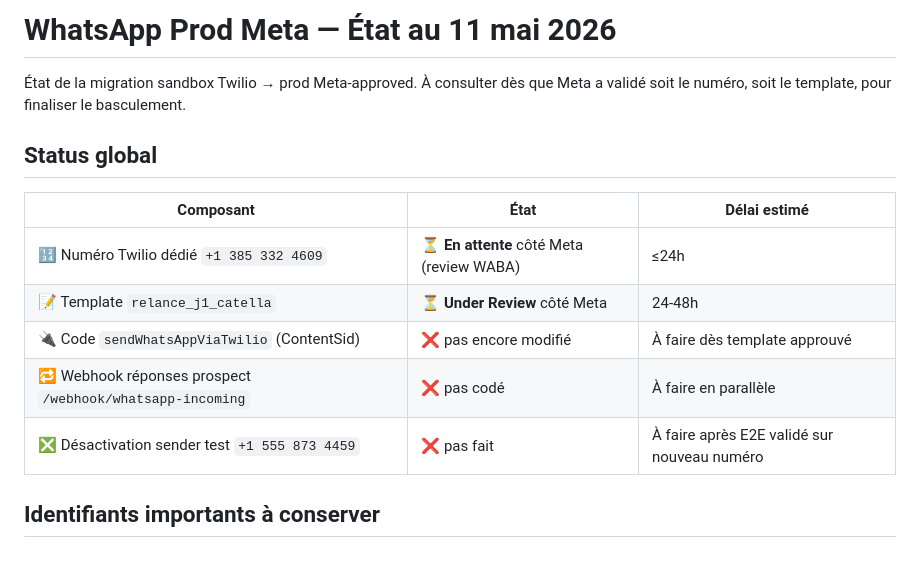
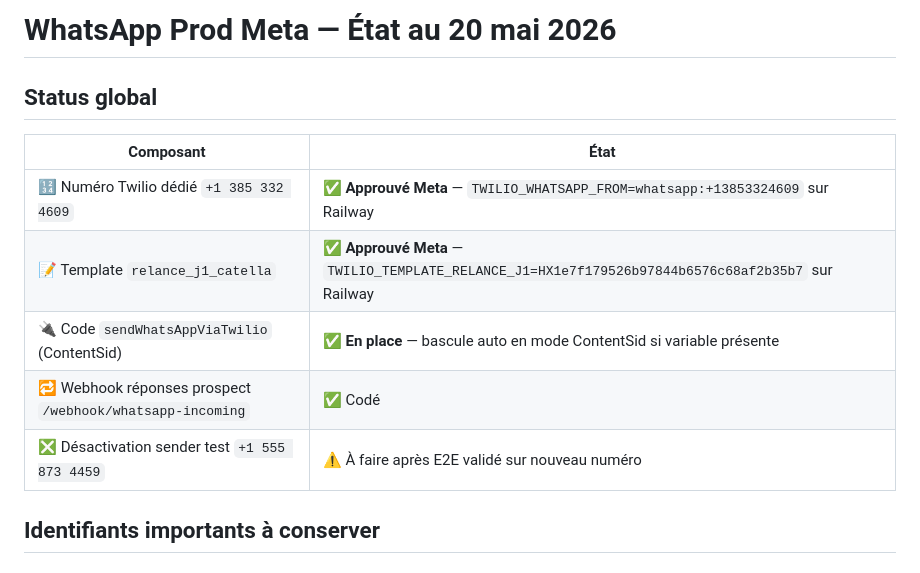
Before and after one commit to NormanDAD/catella-lead-automation, a Markdown page: WHATSAPP-PROD-STATUS.md, the part around the change. Rendered like a GitHub page.

Commit message:
docs: WhatsApp prod Meta activé — variables Railway posées
- TWILIO_WHATSAPP_FROM basculé sur +13853324609 (numéro dédié approuvé)
- TWILIO_TEMPLATE_RELANCE_J1 ajouté (HX1e7f... — template approuvé Meta)
- CLAUDE.md : R1 auto-send corrigé (false en prod, pas true)
- WHATSAPP-PROD-STATUS.md : mis à jour statut 20 mai

Co-Authored-By: Claude Sonnet 4.6 <noreply@anthropic.com>

```diff
--- a/WHATSAPP-PROD-STATUS.md
+++ b/WHATSAPP-PROD-STATUS.md
@@ -1,16 +1,14 @@
-# WhatsApp Prod Meta — État au 11 mai 2026
-
-État de la migration sandbox Twilio → prod Meta-approved. À consulter dès que Meta a validé soit le numéro, soit le template, pour finaliser le basculement.
+# WhatsApp Prod Meta — État au 20 mai 2026
 
 ## Status global
 
-| Composant | État | Délai estimé |
-|---|---|---|
-| 🔢 Numéro Twilio dédié `+1 385 332 4609` | ⏳ **En attente** côté Meta (review WABA) | ≤24h |
-| 📝 Template `relance_j1_catella` | ⏳ **Under Review** côté Meta | 24-48h |
-| 🔌 Code `sendWhatsAppViaTwilio` (ContentSid) | ❌ pas encore modifié | À faire dès template approuvé |
-| 🔁 Webhook réponses prospect `/webhook/whatsapp-incoming` | ❌ pas codé | À faire en parallèle |
-| ❎ Désactivation sender test `+1 555 873 4459` | ❌ pas fait | À faire après E2E validé sur nouveau numéro |
+| Composant | État |
+|---|---|
+| 🔢 Numéro Twilio dédié `+1 385 332 4609` | ✅ **Approuvé Meta** — `TWILIO_WHATSAPP_FROM=whatsapp:+13853324609` sur Railway |
+| 📝 Template `relance_j1_catella` | ✅ **Approuvé Meta** — `TWILIO_TEMPLATE_RELANCE_J1=HX1e7f179526b97844b6576c68af2b35b7` sur Railway |
+| 🔌 Code `sendWhatsAppViaTwilio` (ContentSid) | ✅ **En place** — bascule auto en mode ContentSid si variable présente |
+| 🔁 Webhook réponses prospect `/webhook/whatsapp-incoming` | ✅ Codé |
+| ❎ Désactivation sender test `+1 555 873 4459` | ⚠️ À faire après E2E validé sur nouveau numéro |
 
 ## Identifiants importants à conserver
 
```
Also changed, not shown: CLAUDE.md (+1 -1 lines).
